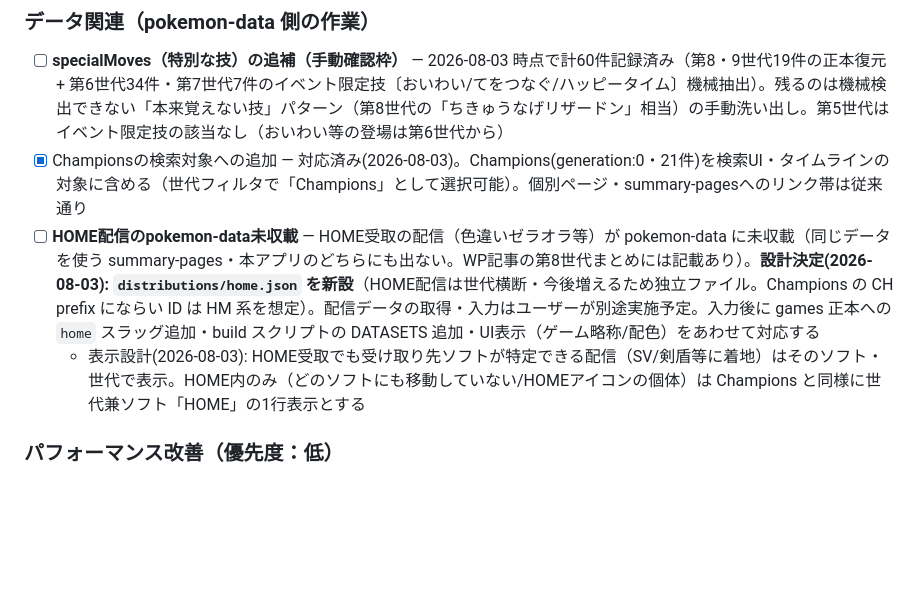
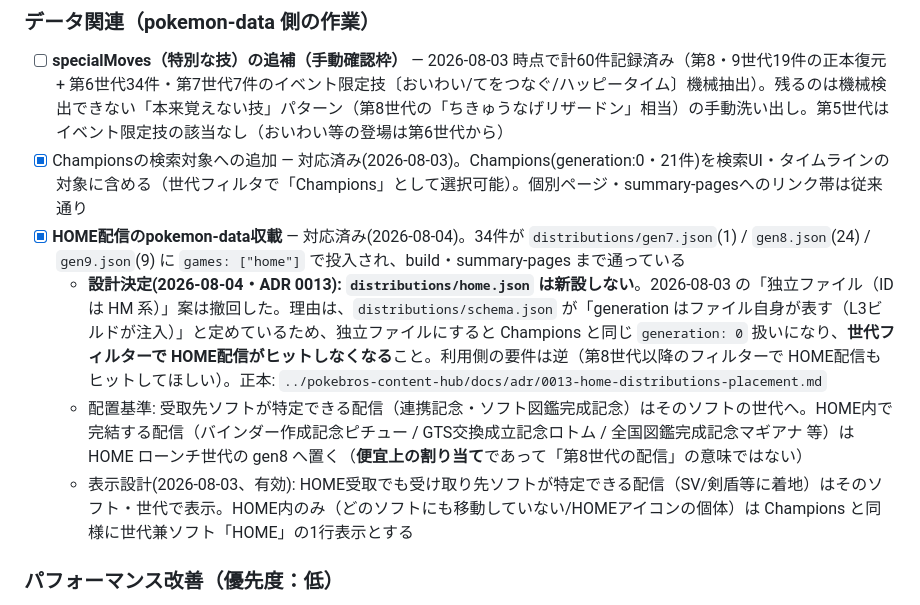
Before and after one commit to boitoshi/pokemon-distribution-app, a Markdown page: docs/features.md, the part around the change. GitHub-like rendering; blank space fills up the shorter version.

Commit message:
docs: HOME配信の設計決定を実態に追随（ADR 0013）
「distributions/home.json を新設する」（2026-08-03）を撤回し、世代別ファイルで
確定したことを features.md に反映した。

撤回の理由は distributions/schema.json の「generation はファイル自身が表す
（L3ビルドが注入する）」という定め。独立ファイルにすると Champions と同じ
generation 0 扱いになり、世代フィルターで HOME配信がヒットしなくなる。
利用側の要件は逆（第8世代以降のフィルターで HOME配信もヒットしてほしい）。

HOME配信34件は gen7(1) / gen8(24) / gen9(9) に投入済みで、build・summary-pages
まで通っているため、未収載タスク自体もクローズした。

表示設計（受取先ソフトが特定できる配信はそのソフト・世代で表示 / HOME内のみは
Champions と同じく1行表示）は引き続き有効。

正本: pokebros-content-hub/docs/adr/0013-home-distributions-placement.md

Co-Authored-By: Claude Opus 5 <noreply@anthropic.com>
Claude-Session: https://claude.ai/code/session_01LJRuUFxdSfDpvhsMFrFGHr

```diff
--- a/docs/features.md
+++ b/docs/features.md
@@ -84,8 +84,10 @@
 ### データ関連（pokemon-data 側の作業）
 - [ ] **specialMoves（特別な技）の追補（手動確認枠）** — 2026-08-03 時点で計60件記録済み（第8・9世代19件の正本復元 + 第6世代34件・第7世代7件のイベント限定技〔おいわい/てをつなぐ/ハッピータイム〕機械抽出）。残るのは機械検出できない「本来覚えない技」パターン（第8世代の「ちきゅうなげリザードン」相当）の手動洗い出し。第5世代はイベント限定技の該当なし（おいわい等の登場は第6世代から）
 - [x] Championsの検索対象への追加 — 対応済み(2026-08-03)。Champions(generation:0・21件)を検索UI・タイムラインの対象に含める（世代フィルタで「Champions」として選択可能）。個別ページ・summary-pagesへのリンク帯は従来通り
-- [ ] **HOME配信のpokemon-data未収載** — HOME受取の配信（色違いゼラオラ等）が pokemon-data に未収載（同じデータを使う summary-pages・本アプリのどちらにも出ない。WP記事の第8世代まとめには記載あり）。**設計決定(2026-08-03): `distributions/home.json` を新設**（HOME配信は世代横断・今後増えるため独立ファイル。Champions の CH prefix にならい ID は HM 系を想定）。配信データの取得・入力はユーザーが別途実施予定。入力後に games 正本への `home` スラッグ追加・build スクリプトの DATASETS 追加・UI表示（ゲーム略称/配色）をあわせて対応する
-  - 表示設計(2026-08-03): HOME受取でも受け取り先ソフトが特定できる配信（SV/剣盾等に着地）はそのソフト・世代で表示。HOME内のみ（どのソフトにも移動していない/HOMEアイコンの個体）は Champions と同様に世代兼ソフト「HOME」の1行表示とする
+- [x] **HOME配信のpokemon-data収載** — 対応済み(2026-08-04)。34件が `distributions/gen7.json`(1) / `gen8.json`(24) / `gen9.json`(9) に `games: ["home"]` で投入され、build・summary-pages まで通っている
+  - **設計決定(2026-08-04・ADR 0013): `distributions/home.json` は新設しない**。2026-08-03 の「独立ファイル（ID は HM 系）」案は撤回した。理由は、`distributions/schema.json` が「generation はファイル自身が表す（L3ビルドが注入）」と定めているため、独立ファイルにすると Champions と同じ `generation: 0` 扱いになり、**世代フィルターで HOME配信がヒットしなくなる**こと。利用側の要件は逆（第8世代以降のフィルターで HOME配信もヒットしてほしい）。正本: `../pokebros-content-hub/docs/adr/0013-home-distributions-placement.md`
+  - 配置基準: 受取先ソフトが特定できる配信（連携記念・ソフト図鑑完成記念）はそのソフトの世代へ。HOME内で完結する配信（バインダー作成記念ピチュー / GTS交換成立記念ロトム / 全国図鑑完成記念マギアナ 等）は HOME ローンチ世代の gen8 へ置く（**便宜上の割り当て**であって「第8世代の配信」の意味ではない）
+  - 表示設計(2026-08-03、有効): HOME受取でも受け取り先ソフトが特定できる配信（SV/剣盾等に着地）はそのソフト・世代で表示。HOME内のみ（どのソフトにも移動していない/HOMEアイコンの個体）は Champions と同様に世代兼ソフト「HOME」の1行表示とする
 
 ### パフォーマンス改善（優先度：低）
 - [ ] 画像の遅延読み込み（lazy loading）実装
```
